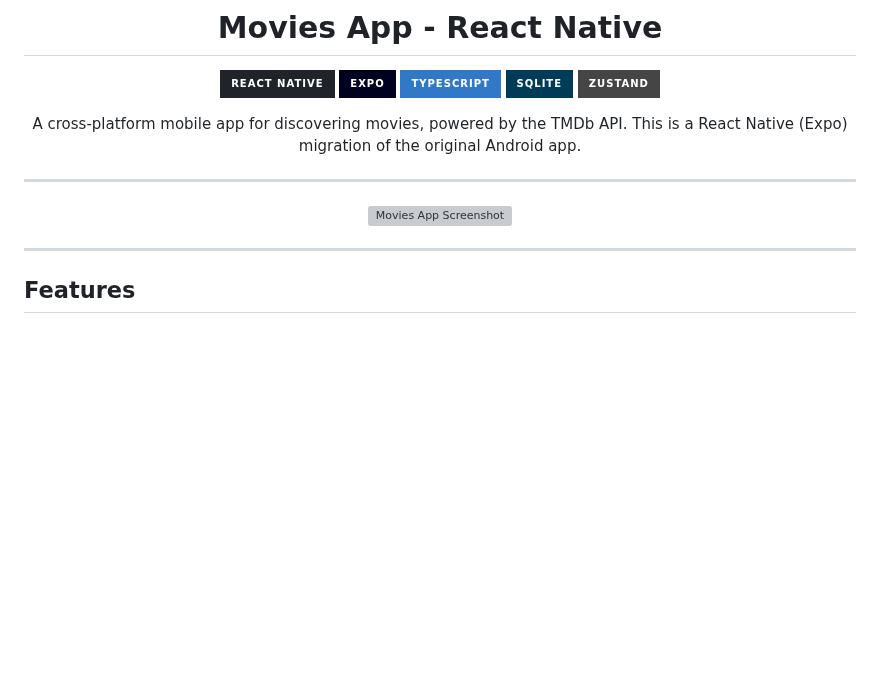
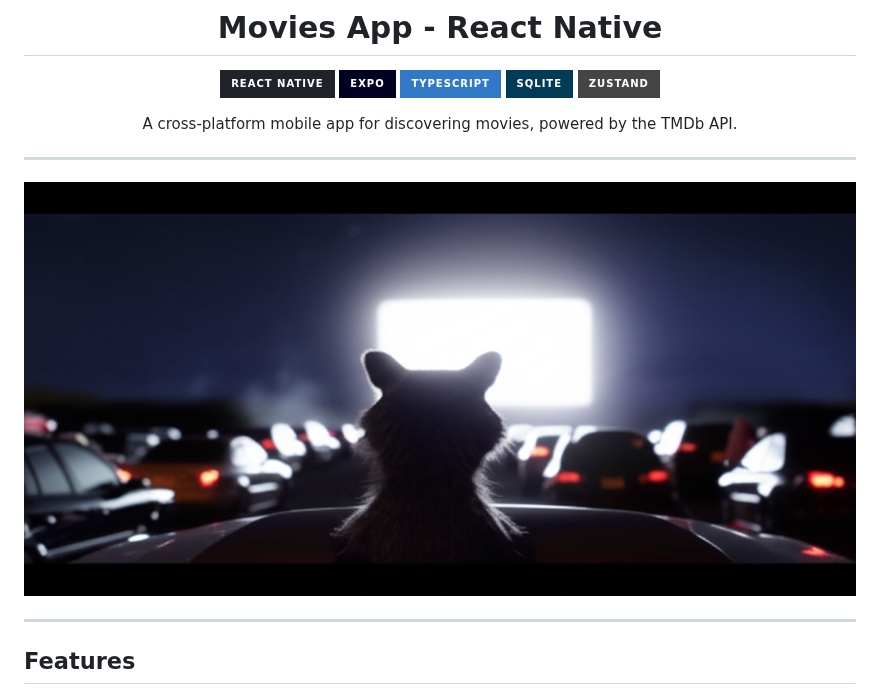
Before and after one commit to HatmanStack/react-movies, a Markdown page: README.md, the part around the change. Drawn GitHub-style; pictures changed too: assets/images/banner.png (added); badges without logos; blank space fills up the shorter version; grey boxes are pictures that could not be loaded.

Commit message:
final touches

```diff
--- a/README.md
+++ b/README.md
@@ -9,11 +9,10 @@
 [![](https://img.shields.io/badge/Zustand-454545?style=for-the-badge&logo=zustand&logoColor=white)](https://github.com/pmndrs/zustand)
 
 A cross-platform mobile app for discovering movies, powered by the TMDb API.
-This is a React Native (Expo) migration of the original Android app.
 
 ---
 
-![Movies App Screenshot](path/to/your/screenshot.png)
+![Movies App Banner](assets/images/banner.png)
 
 ---
 
```
